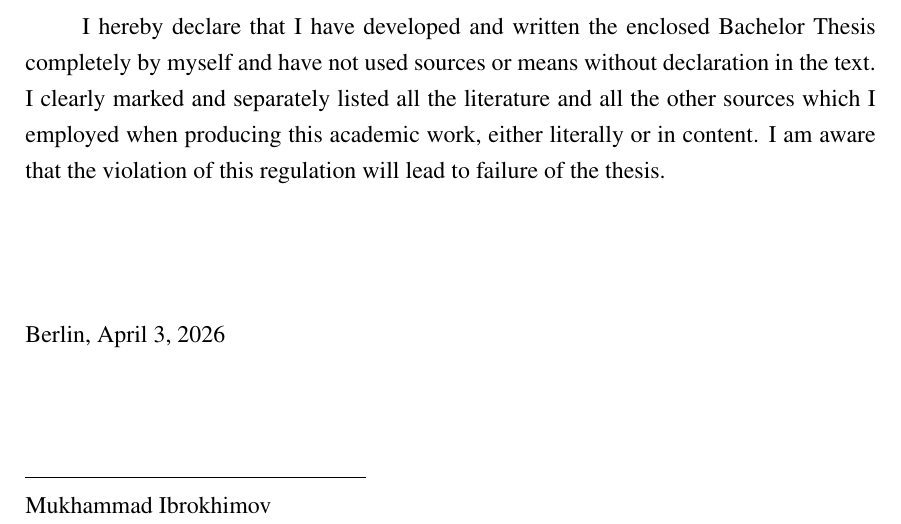
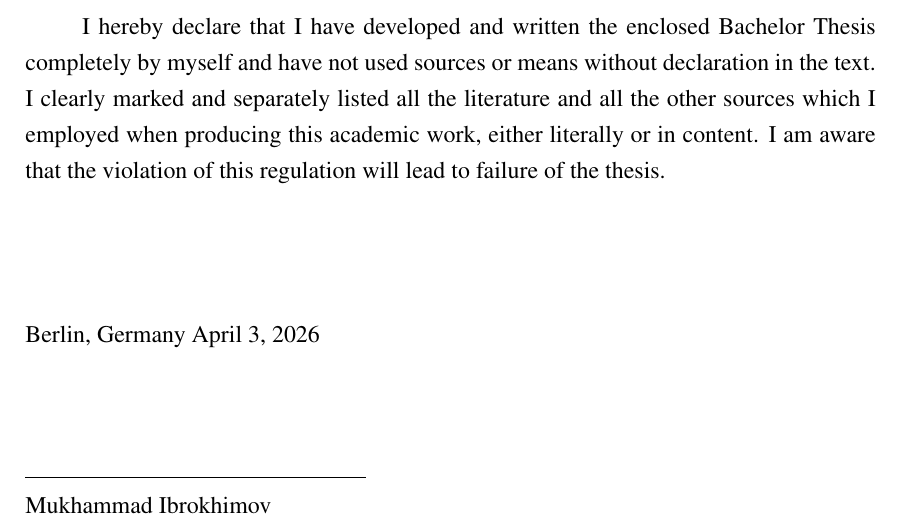
Before and after one commit to MukhammadIbrokhimov/thesis, a LaTeX thesis (thesis/main.tex, which reads thesis/chapters/declaration.tex): part of page 2 of 62, cut so that both start at the same text. Compiled offline with pdfLaTeX.

Commit message:
address has been edited

```diff
--- a/thesis/chapters/declaration.tex
+++ b/thesis/chapters/declaration.tex
@@ -5,7 +5,7 @@ I hereby declare that I have developed and written the enclosed Bachelor Thesis
 
 \vspace{2cm}
 
-\noindent Berlin, \today
+\noindent Berlin, Germany \today
 
 \vspace{1.5cm}
 
```
